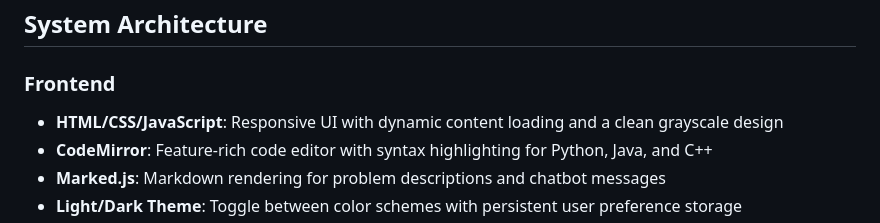
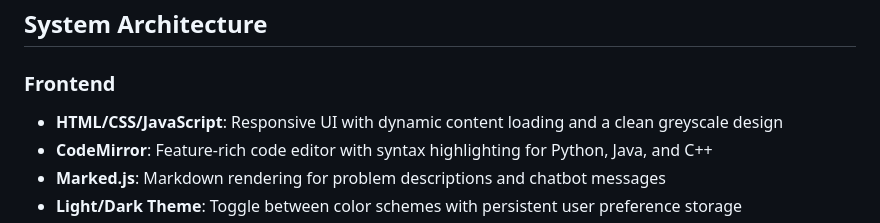
Before and after one commit to PatrickJYKang/problem_generator, a Markdown page: README.md, the part around the change. GitHub-like rendering.

```diff
--- a/README.md
+++ b/README.md
@@ -31,7 +31,7 @@ A web application that dynamically generates coding problems based on your curre
 ## System Architecture
 
 ### Frontend
-- **HTML/CSS/JavaScript**: Responsive UI with dynamic content loading and a clean grayscale design
+- **HTML/CSS/JavaScript**: Responsive UI with dynamic content loading and a clean greyscale design
 - **CodeMirror**: Feature-rich code editor with syntax highlighting for Python, Java, and C++
 - **Marked.js**: Markdown rendering for problem descriptions and chatbot messages
 - **Light/Dark Theme**: Toggle between color schemes with persistent user preference storage
```
